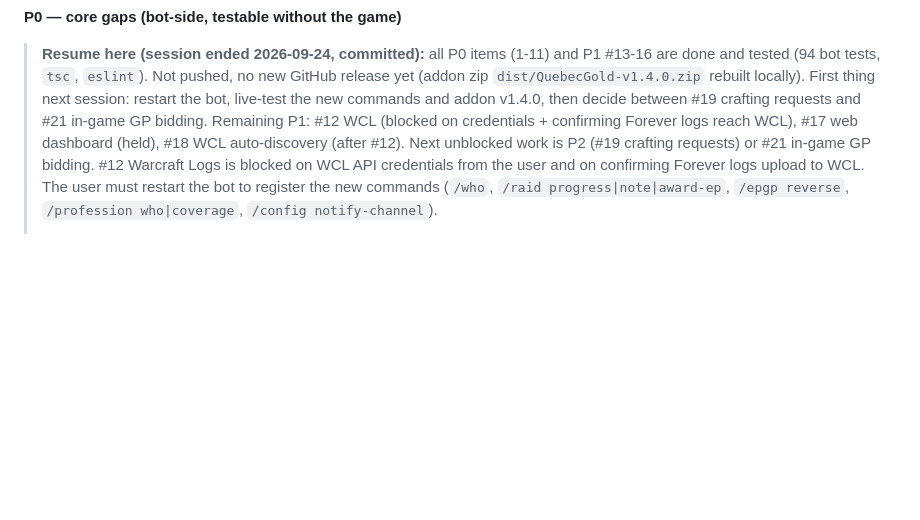
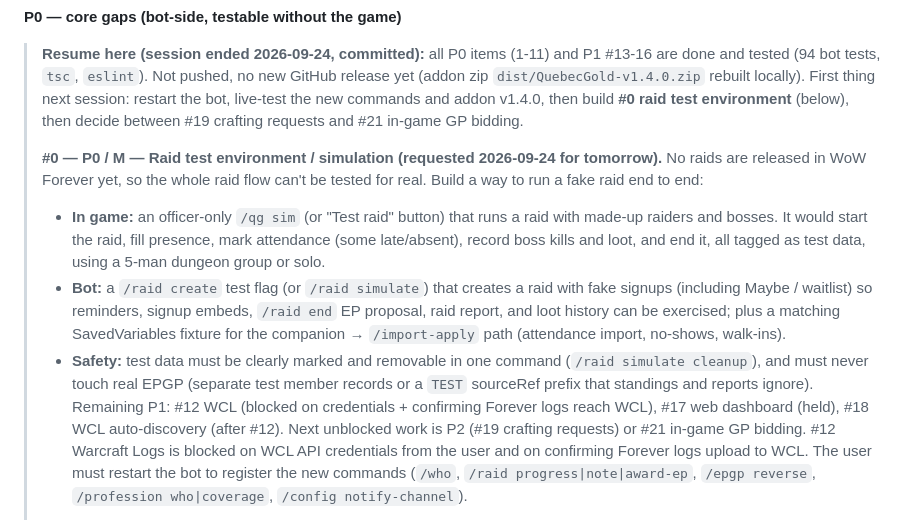
Before and after one commit to kevincaron28/QC-Gold, a Markdown page: ROADMAP.md, the part around the change. GitHub-like rendering; blank space fills up the shorter version.

Commit message:
Roadmap: add raid test environment as tomorrow's first build
Co-Authored-By: Claude Opus 5.5 <noreply@anthropic.com>

```diff
--- a/ROADMAP.md
+++ b/ROADMAP.md
@@ -102,8 +102,29 @@ within priority. Update the checkbox the moment an item lands.
 > (1-11) and P1 #13-16 are done and tested (94 bot tests, `tsc`,
 > `eslint`). Not pushed, no new GitHub release yet (addon zip
 > `dist/QuebecGold-v1.4.0.zip` rebuilt locally). First thing next session:
-> restart the bot, live-test the new commands and addon v1.4.0, then decide
-> between #19 crafting requests and #21 in-game GP bidding. Remaining P1:
+> restart the bot, live-test the new commands and addon v1.4.0, then build
+> **#0 raid test environment** (below), then decide between #19 crafting
+> requests and #21 in-game GP bidding.
+>
+> **#0 — P0 / M — Raid test environment / simulation (requested
+> 2026-09-24 for tomorrow).** No raids are released in WoW Forever yet, so
+> the whole raid flow can't be tested for real. Build a way to run a fake
+> raid end to end:
+> - **In game:** an officer-only `/qg sim` (or "Test raid" button) that
+>   runs a raid with made-up raiders and bosses. It would start the raid, fill
+>   presence, mark attendance (some late/absent), record boss kills and loot,
+>   and end it, all tagged as test data, using a 5-man dungeon group or
+>   solo.
+> - **Bot:** a `/raid create` test flag (or `/raid simulate`) that creates a
+>   raid with fake signups (including Maybe / waitlist) so reminders,
+>   signup embeds, `/raid end` EP proposal, raid report, and loot history
+>   can be exercised; plus a matching SavedVariables fixture for the
+>   companion → `/import-apply` path (attendance import, no-shows,
+>   walk-ins).
+> - **Safety:** test data must be clearly marked and removable in one
+>   command (`/raid simulate cleanup`), and must never touch real EPGP
+>   (separate test member records or a `TEST` sourceRef prefix that
+>   standings and reports ignore). Remaining P1:
 > #12 WCL (blocked on credentials + confirming Forever logs reach WCL),
 > #17 web dashboard (held), #18 WCL auto-discovery (after #12). Next
 > unblocked work is P2 (#19 crafting requests) or #21 in-game GP bidding. #12 Warcraft Logs is
```
